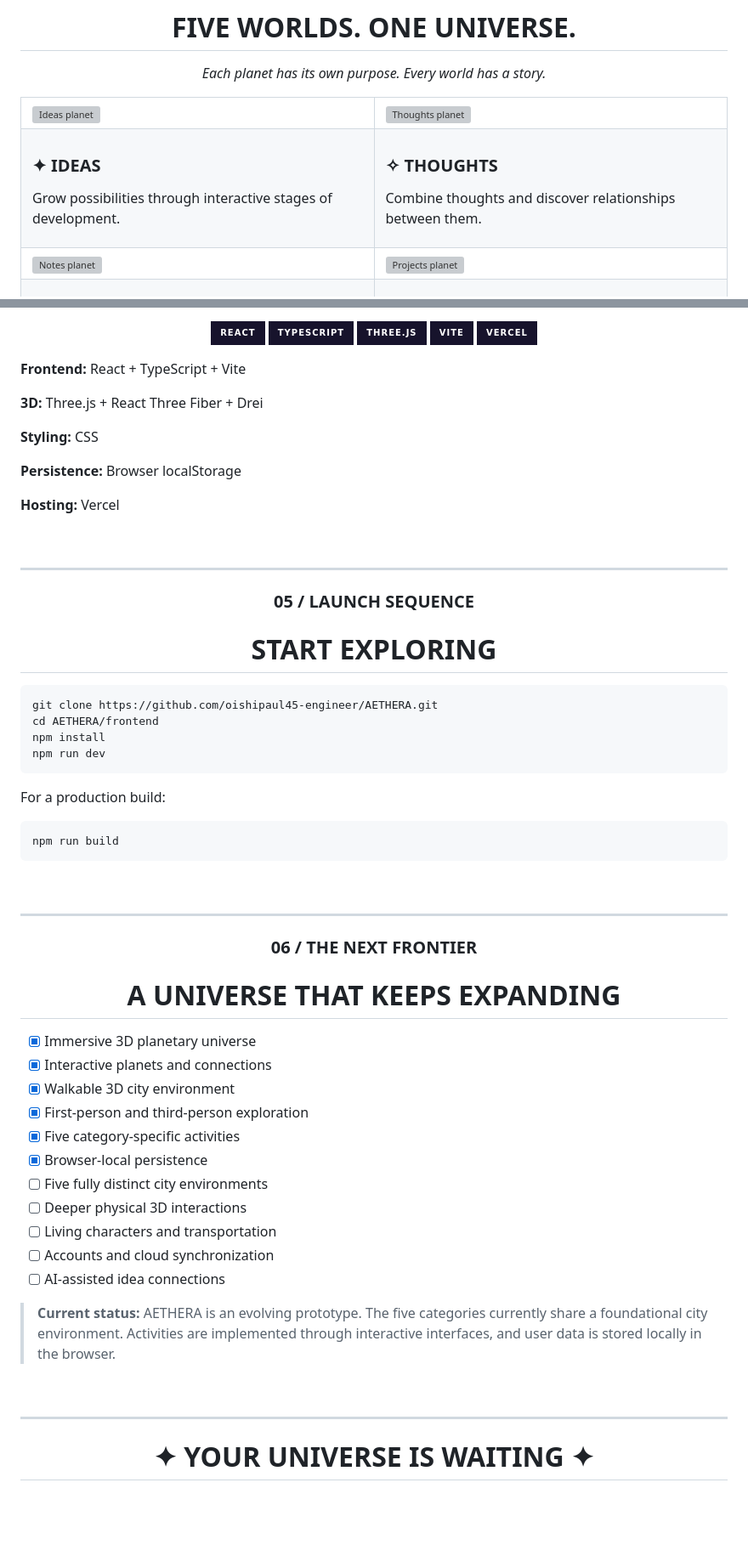
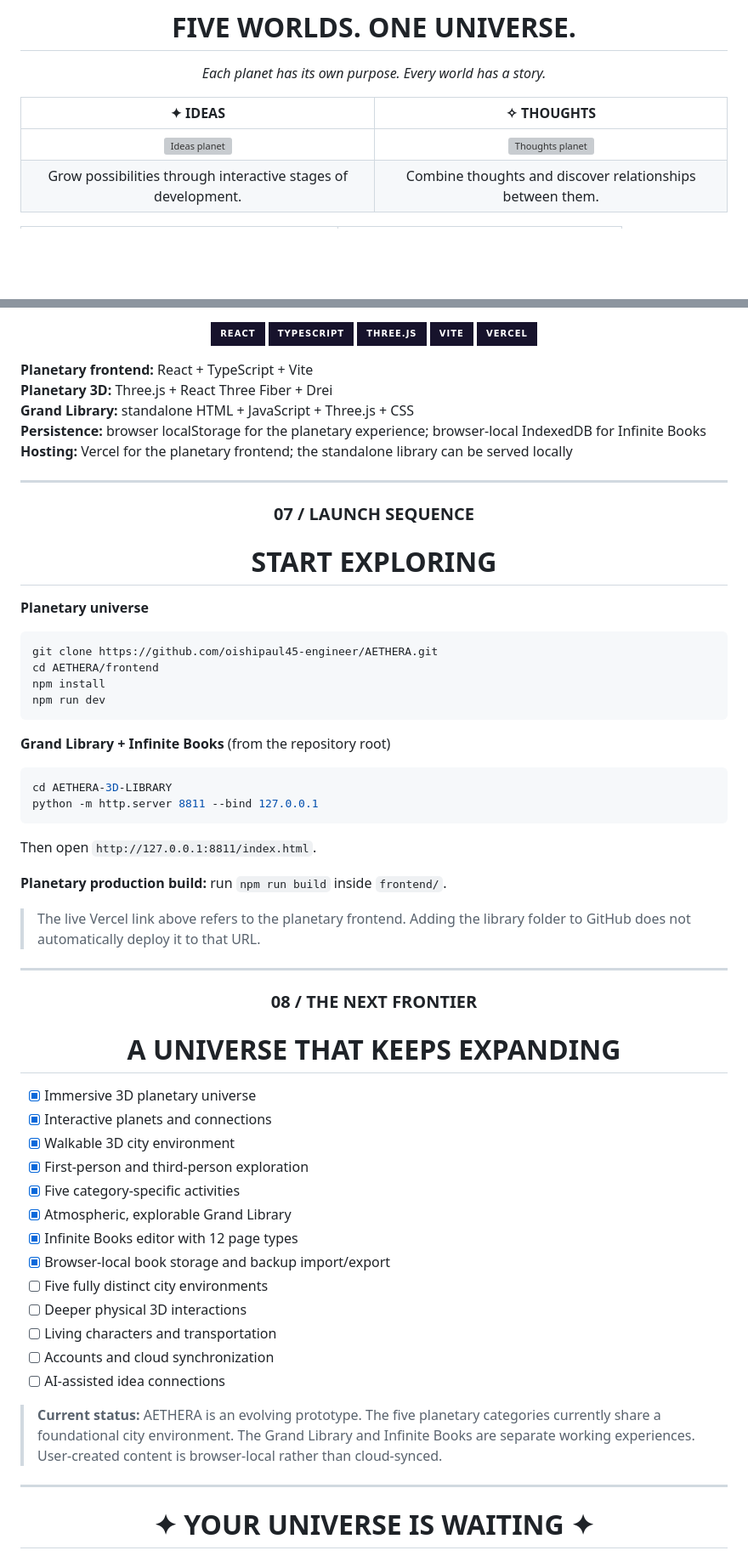
Before and after one commit to oishipaul45-engineer/AETHERA, a Markdown page: README.md, 2 parts joined by grey strips. Shown at 85% size. Rendered like a GitHub page; badges without logos; blank space fills up the shorter version; grey boxes are pictures that could not be loaded.

````diff
--- a/README.md
+++ b/README.md
@@ -64,39 +47,8 @@ An immersive 3D personal universe where your ideas, thoughts, notes, projects, a
 
 </div>
 
-<table>
-<tr>
-<td width="50%">
-<img src=".github/assets/ideas.svg" width="100%" alt="Ideas planet"/>
-</td>
-<td width="50%">
-<img src=".github/assets/thoughts.svg" width="100%" alt="Thoughts planet"/>
-</td>
-</tr>
-<tr>
-<td>
+| ✦ IDEAS | ✧ THOUGHTS |
+|:---:|:---:|
+| <img src=".github/assets/ideas.svg" width="100%" alt="Ideas planet" /> | <img src=".github/assets/thoughts.svg" width="100%" alt="Thoughts planet" /> |
+| Grow possibilities through interactive stages of development. | Combine thoughts and discover relationships between them. |
 
-### ✦ IDEAS
-
-Grow possibilities through interactive stages of development.
-
-</td>
-<td>
-
-### ✧ THOUGHTS
-
-Combine thoughts and discover relationships between them.
-
-</td>
-</tr>
-<tr>
-<td>
-<img src=".github/assets/notes.svg" width="100%" alt="Notes planet"/>
-</td>
-<td>
-<img src=".github/assets/projects.svg" width="100%" alt="Projects planet"/>
-</td>
-</tr>
-<tr>
-<td>
-
@@ -180,27 +163,23 @@ Walk through its environment, change camera perspectives, and interact with acti
 
 </div>
 
-**Frontend:** React + TypeScript + Vite
-
-**3D:** Three.js + React Three Fiber + Drei
-
-**Styling:** CSS
-
-**Persistence:** Browser localStorage
-
-**Hosting:** Vercel
-
-<br/>
+**Planetary frontend:** React + TypeScript + Vite
+**Planetary 3D:** Three.js + React Three Fiber + Drei
+**Grand Library:** standalone HTML + JavaScript + Three.js + CSS
+**Persistence:** browser localStorage for the planetary experience; browser-local IndexedDB for Infinite Books
+**Hosting:** Vercel for the planetary frontend; the standalone library can be served locally
 
 ---
 
 <div align="center">
 
-### 05 / LAUNCH SEQUENCE
+### 07 / LAUNCH SEQUENCE
 
 # START EXPLORING
 
 </div>
+
+**Planetary universe**
 
 ```bash
 git clone https://github.com/oishipaul45-engineer/AETHERA.git
@@ -209,19 +188,24 @@ npm install
 npm run dev
 ```
 
-For a production build:
+**Grand Library + Infinite Books** (from the repository root)
 
 ```bash
-npm run build
+cd AETHERA-3D-LIBRARY
+python -m http.server 8811 --bind 127.0.0.1
 ```
 
-<br/>
+Then open `http://127.0.0.1:8811/index.html`.
+
+**Planetary production build:** run `npm run build` inside `frontend/`.
+
+> The live Vercel link above refers to the planetary frontend. Adding the library folder to GitHub does not automatically deploy it to that URL.
 
 ---
 
 <div align="center">
 
-### 06 / THE NEXT FRONTIER
+### 08 / THE NEXT FRONTIER
 
 # A UNIVERSE THAT KEEPS EXPANDING
 
@@ -232,16 +216,16 @@ npm run build
 - [x] Walkable 3D city environment
 - [x] First-person and third-person exploration
 - [x] Five category-specific activities
-- [x] Browser-local persistence
+- [x] Atmospheric, explorable Grand Library
+- [x] Infinite Books editor with 12 page types
+- [x] Browser-local book storage and backup import/export
 - [ ] Five fully distinct city environments
 - [ ] Deeper physical 3D interactions
 - [ ] Living characters and transportation
 - [ ] Accounts and cloud synchronization
 - [ ] AI-assisted idea connections
 
-> **Current status:** AETHERA is an evolving prototype. The five categories currently share a foundational city environment. Activities are implemented through interactive interfaces, and user data is stored locally in the browser.
-
-<br/>
+> **Current status:** AETHERA is an evolving prototype. The five planetary categories currently share a foundational city environment. The Grand Library and Infinite Books are separate working experiences. User-created content is browser-local rather than cloud-synced.
 
 ---
 
````
Also changed, not shown: other parts of README.md (+64 -56 lines), .github/assets/infinite-books.png (added), 1 other file.
